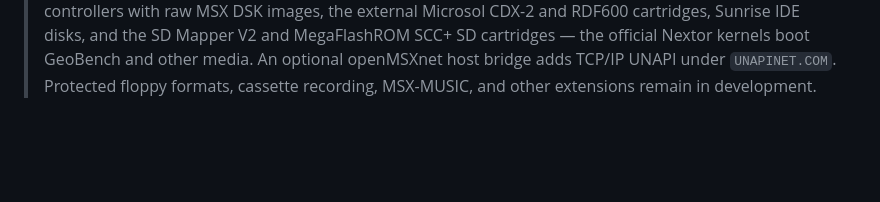
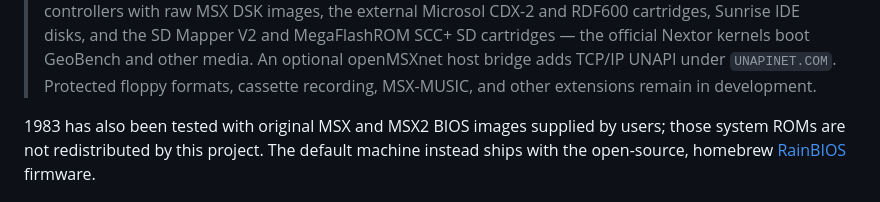
Before and after one commit to salvogendut/1983, a Markdown page: README.md, the part around the change. GitHub-like rendering; blank space fills up the shorter version.

Commit message:
Clarify bundled RainBIOS firmware

```diff
--- a/README.md
+++ b/README.md
@@ -23,6 +23,11 @@ and staying as multiplatform as SDL3 allows.
 > media. An optional openMSXnet host bridge adds TCP/IP UNAPI under
 > `UNAPINET.COM`. Protected floppy formats, cassette recording, MSX-MUSIC,
 > and other extensions remain in development.
+
+1983 has also been tested with original MSX and MSX2 BIOS images supplied by
+users; those system ROMs are not redistributed by this project. The default
+machine instead ships with the open-source, homebrew
+[RainBIOS](https://github.com/salvogendut/rainbios) firmware.
 
 ![1983 booting RainBIOS + Nextor, then the GEOBENCH desktop, captured to an animated GIF](sample-rainbios-nextor-geobench-on-1983-20260802-165621.gif)
 
```
